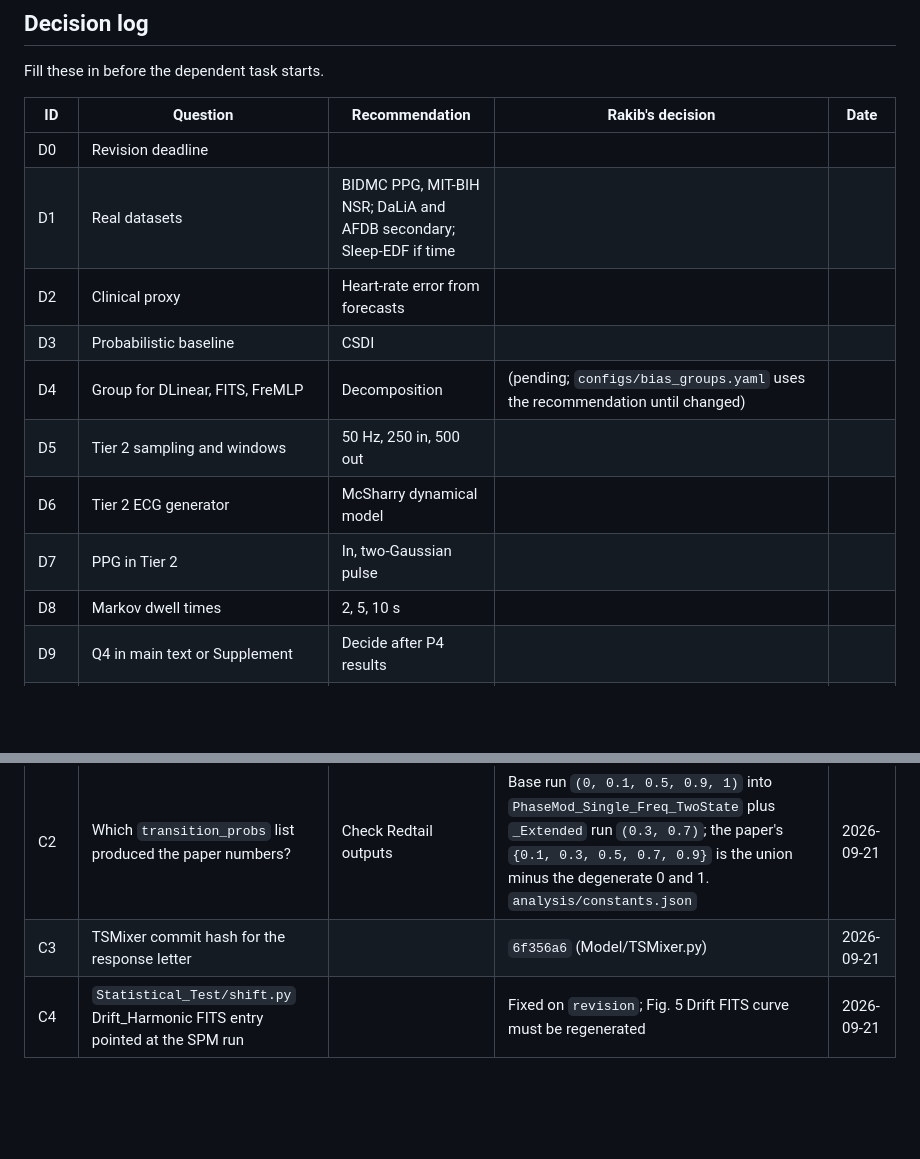
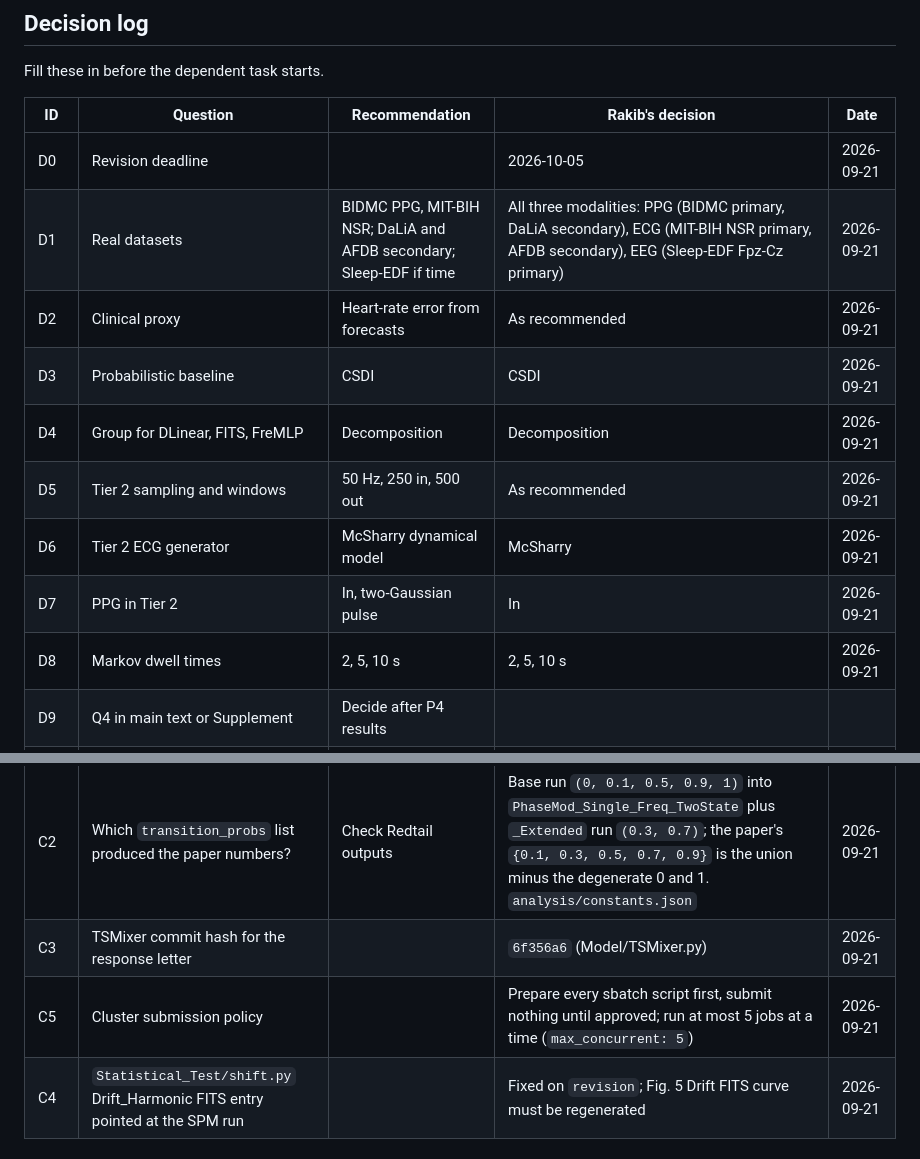
Before and after one commit to RakibulHaqueSajal/TimeSynth, a Markdown page: REVISION_PLAN.md, 2 parts joined by grey strips. GitHub-like rendering; blank space fills up the shorter version.

Commit message:
Decision log: D0-D8 recorded, 5-at-a-time submission policy

```diff
--- a/REVISION_PLAN.md
+++ b/REVISION_PLAN.md
@@ -464,18 +464,19 @@ Fill these in before the dependent task starts.
 
 | ID | Question | Recommendation | Rakib's decision | Date |
 |----|----------|----------------|------------------|------|
-| D0 | Revision deadline | | | |
-| D1 | Real datasets | BIDMC PPG, MIT-BIH NSR; DaLiA and AFDB secondary; Sleep-EDF if time | | |
-| D2 | Clinical proxy | Heart-rate error from forecasts | | |
-| D3 | Probabilistic baseline | CSDI | | |
-| D4 | Group for DLinear, FITS, FreMLP | Decomposition | (pending; `configs/bias_groups.yaml` uses the recommendation until changed) | |
-| D5 | Tier 2 sampling and windows | 50 Hz, 250 in, 500 out | | |
-| D6 | Tier 2 ECG generator | McSharry dynamical model | | |
-| D7 | PPG in Tier 2 | In, two-Gaussian pulse | | |
-| D8 | Markov dwell times | 2, 5, 10 s | | |
+| D0 | Revision deadline | | 2026-10-05 | 2026-09-21 |
+| D1 | Real datasets | BIDMC PPG, MIT-BIH NSR; DaLiA and AFDB secondary; Sleep-EDF if time | All three modalities: PPG (BIDMC primary, DaLiA secondary), ECG (MIT-BIH NSR primary, AFDB secondary), EEG (Sleep-EDF Fpz-Cz primary) | 2026-09-21 |
+| D2 | Clinical proxy | Heart-rate error from forecasts | As recommended | 2026-09-21 |
+| D3 | Probabilistic baseline | CSDI | CSDI | 2026-09-21 |
+| D4 | Group for DLinear, FITS, FreMLP | Decomposition | Decomposition | 2026-09-21 |
+| D5 | Tier 2 sampling and windows | 50 Hz, 250 in, 500 out | As recommended | 2026-09-21 |
+| D6 | Tier 2 ECG generator | McSharry dynamical model | McSharry | 2026-09-21 |
+| D7 | PPG in Tier 2 | In, two-Gaussian pulse | In | 2026-09-21 |
+| D8 | Markov dwell times | 2, 5, 10 s | 2, 5, 10 s | 2026-09-21 |
 | D9 | Q4 in main text or Supplement | Decide after P4 results | | |
 | D10 | Adaptation arm | Decide after P0.4 and P1 | | |
 | C1 | Was the paper's Markov training per-p? | Check Redtail launch scripts | Yes: data live in `p_<p>/{train,val,test}` and every checkpoint is `..._TwoState_p_<p>_...` (one per p). Resolved from disk, no decision needed | 2026-09-21 |
 | C2 | Which `transition_probs` list produced the paper numbers? | Check Redtail outputs | Base run `(0, 0.1, 0.5, 0.9, 1)` into `PhaseMod_Single_Freq_TwoState` plus `_Extended` run `(0.3, 0.7)`; the paper's `{0.1, 0.3, 0.5, 0.7, 0.9}` is the union minus the degenerate 0 and 1. `analysis/constants.json` | 2026-09-21 |
 | C3 | TSMixer commit hash for the response letter | | `6f356a6` (Model/TSMixer.py) | 2026-09-21 |
+| C5 | Cluster submission policy | | Prepare every sbatch script first, submit nothing until approved; run at most 5 jobs at a time (`max_concurrent: 5`) | 2026-09-21 |
 | C4 | `Statistical_Test/shift.py` Drift_Harmonic FITS entry pointed at the SPM run | | Fixed on `revision`; Fig. 5 Drift FITS curve must be regenerated | 2026-09-21 |
```
